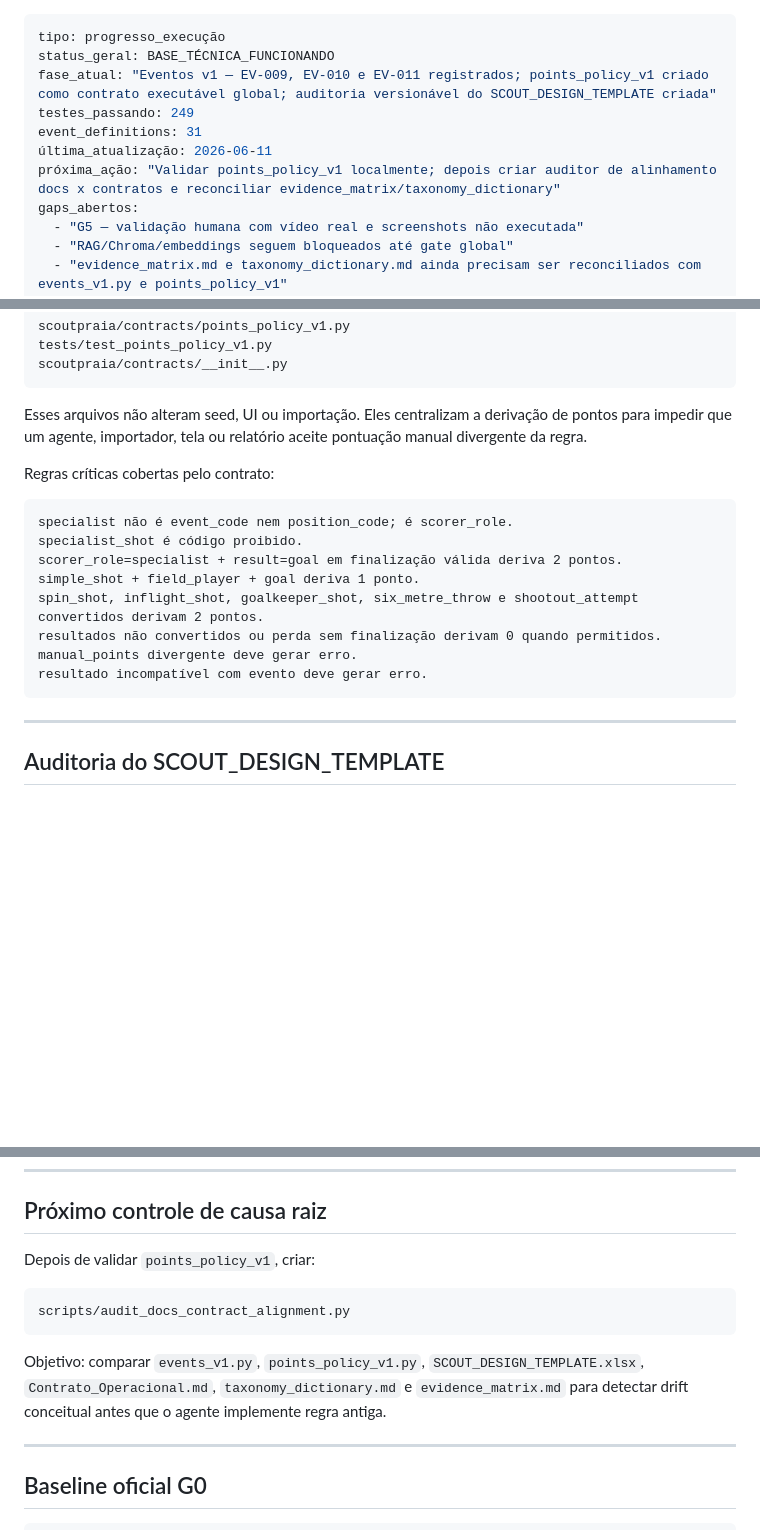
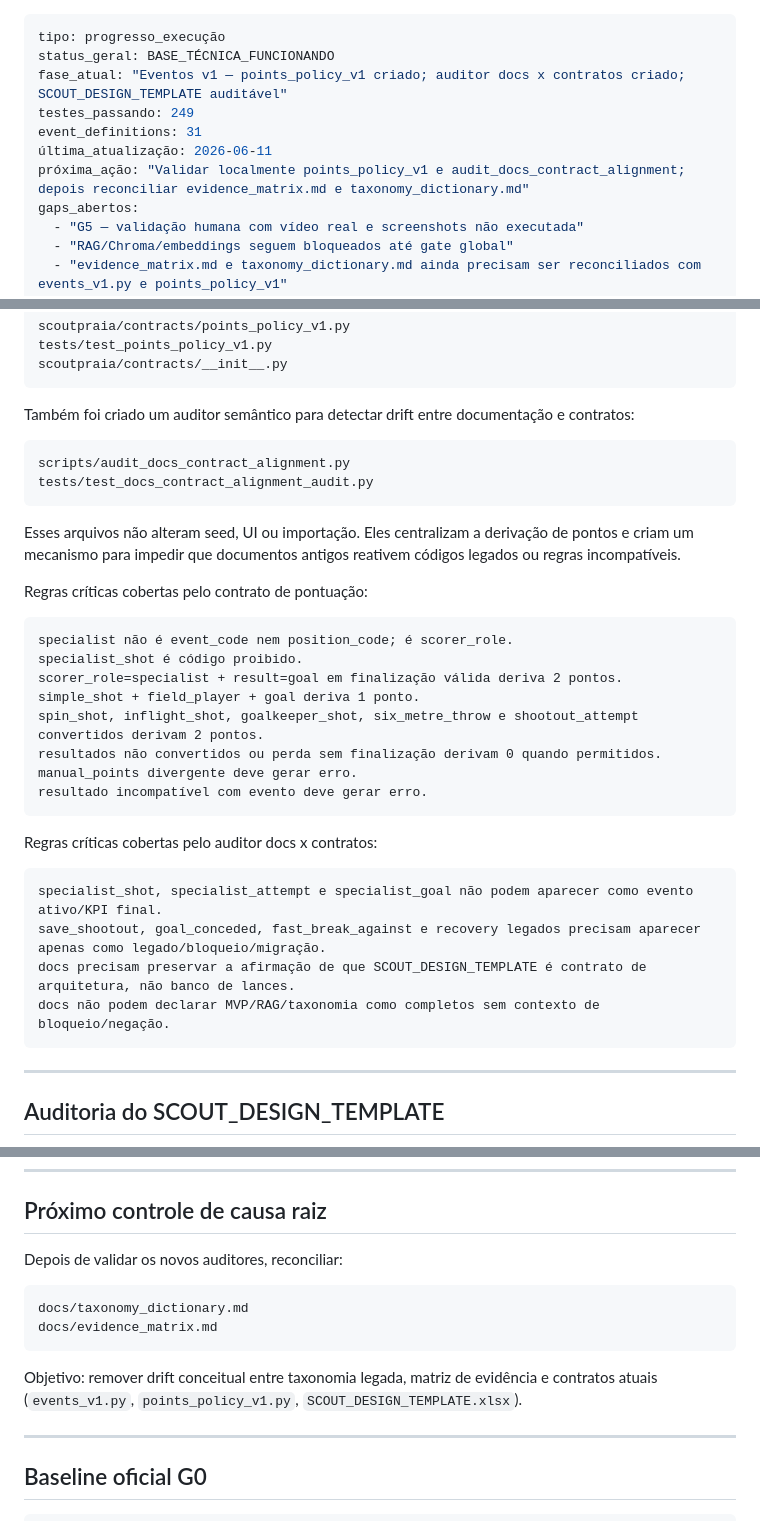
Before and after one commit to Davisermenho/scoutpraia, a Markdown page: docs/IMPLEMENTATION_PROGRESS.md, 3 parts joined by grey strips. Rendered like a GitHub page; blank space fills up the shorter version.

Commit message:
Registra auditor docs x contratos

````diff
--- a/docs/IMPLEMENTATION_PROGRESS.md
+++ b/docs/IMPLEMENTATION_PROGRESS.md
@@ -1,11 +1,11 @@
 ---
 tipo: progresso_execução
 status_geral: BASE_TÉCNICA_FUNCIONANDO
-fase_atual: "Eventos v1 — EV-009, EV-010 e EV-011 registrados; points_policy_v1 criado como contrato executável global; auditoria versionável do SCOUT_DESIGN_TEMPLATE criada"
+fase_atual: "Eventos v1 — points_policy_v1 criado; auditor docs x contratos criado; SCOUT_DESIGN_TEMPLATE auditável"
 testes_passando: 249
 event_definitions: 31
 última_atualização: 2026-06-11
-próxima_ação: "Validar points_policy_v1 localmente; depois criar auditor de alinhamento docs x contratos e reconciliar evidence_matrix/taxonomy_dictionary"
+próxima_ação: "Validar localmente points_policy_v1 e audit_docs_contract_alignment; depois reconciliar evidence_matrix.md e taxonomy_dictionary.md"
 gaps_abertos:
   - "G5 — validação humana com vídeo real e screenshots não executada"
   - "RAG/Chroma/embeddings seguem bloqueados até gate global"
@@ -66,9 +68,16 @@ tests/test_points_policy_v1.py
 scoutpraia/contracts/__init__.py
 ```
 
-Esses arquivos não alteram seed, UI ou importação. Eles centralizam a derivação de pontos para impedir que um agente, importador, tela ou relatório aceite pontuação manual divergente da regra.
+Também foi criado um auditor semântico para detectar drift entre documentação e contratos:
 
-Regras críticas cobertas pelo contrato:
+```text
+scripts/audit_docs_contract_alignment.py
+tests/test_docs_contract_alignment_audit.py
+```
+
+Esses arquivos não alteram seed, UI ou importação. Eles centralizam a derivação de pontos e criam um mecanismo para impedir que documentos antigos reativem códigos legados ou regras incompatíveis.
+
+Regras críticas cobertas pelo contrato de pontuação:
 
 ```text
 specialist não é event_code nem position_code; é scorer_role.
@@ -79,6 +88,15 @@ spin_shot, inflight_shot, goalkeeper_shot, six_metre_throw e shootout_attempt co
 resultados não convertidos ou perda sem finalização derivam 0 quando permitidos.
 manual_points divergente deve gerar erro.
 resultado incompatível com evento deve gerar erro.
+```
+
+Regras críticas cobertas pelo auditor docs x contratos:
+
+```text
+specialist_shot, specialist_attempt e specialist_goal não podem aparecer como evento ativo/KPI final.
+save_shootout, goal_conceded, fast_break_against e recovery legados precisam aparecer apenas como legado/bloqueio/migração.
+docs precisam preservar a afirmação de que SCOUT_DESIGN_TEMPLATE é contrato de arquitetura, não banco de lances.
+docs não podem declarar MVP/RAG/taxonomia como completos sem contexto de bloqueio/negação.
 ```
 
 ---
@@ -110,13 +128,14 @@ ARCHITECTURE_README/SOURCE_REGISTER/VALIDATION_MATRIX sem proteção no XLSX exp
 
 ## Próximo controle de causa raiz
 
-Depois de validar `points_policy_v1`, criar:
+Depois de validar os novos auditores, reconciliar:
 
 ```text
-scripts/audit_docs_contract_alignment.py
+docs/taxonomy_dictionary.md
+docs/evidence_matrix.md
 ```
 
-Objetivo: comparar `events_v1.py`, `points_policy_v1.py`, `SCOUT_DESIGN_TEMPLATE.xlsx`, `Contrato_Operacional.md`, `taxonomy_dictionary.md` e `evidence_matrix.md` para detectar drift conceitual antes que o agente implemente regra antiga.
+Objetivo: remover drift conceitual entre taxonomia legada, matriz de evidência e contratos atuais (`events_v1.py`, `points_policy_v1.py`, `SCOUT_DESIGN_TEMPLATE.xlsx`).
 
 ---
 
````
Also changed, not shown: other parts of docs/IMPLEMENTATION_PROGRESS.md (+4 -1 lines).
